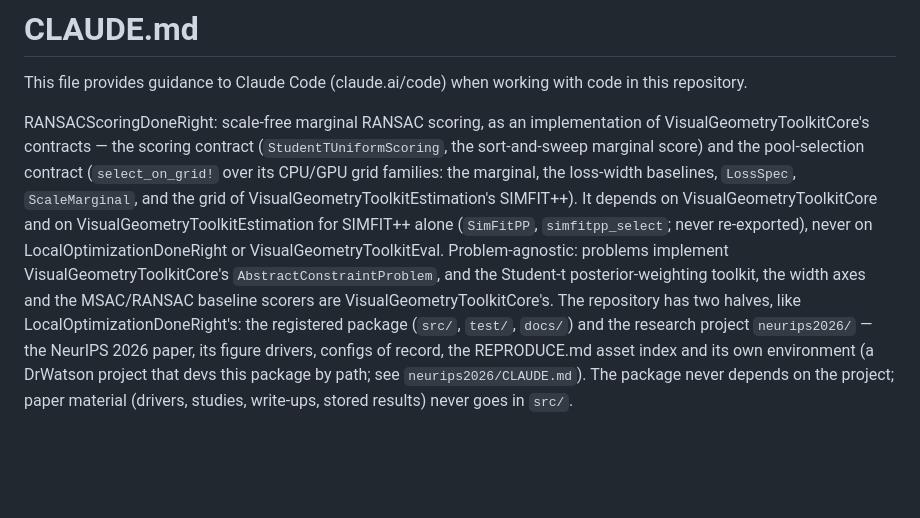
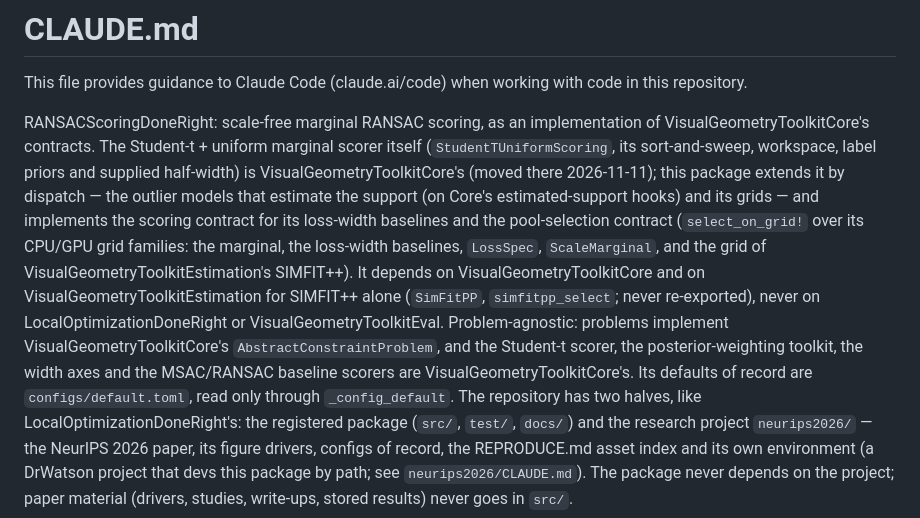
Before and after one commit to VisualGeometryToolkit/RANSACScoringDoneRight.jl, a Markdown page: CLAUDE.md, the part around the change. Rendered like a GitHub page; blank space fills up the shorter version.

Commit message:
CLAUDE.md: the Student-t scorer is VisualGeometryToolkitCore's; this package extends it and reads its defaults from configs/default.toml (temporary [sources] to the unregistered 0.9 stack)

```diff
--- a/CLAUDE.md
+++ b/CLAUDE.md
@@ -3,8 +3,12 @@
 This file provides guidance to Claude Code (claude.ai/code) when working with code in this repository.
 
 RANSACScoringDoneRight: scale-free marginal RANSAC scoring, as an
-implementation of VisualGeometryToolkitCore's contracts — the scoring contract
-(`StudentTUniformScoring`, the sort-and-sweep marginal score) and the
+implementation of VisualGeometryToolkitCore's contracts. The Student-t + uniform
+marginal scorer itself (`StudentTUniformScoring`, its sort-and-sweep, workspace,
+label priors and supplied half-width) is VisualGeometryToolkitCore's (moved there
+2026-11-11); this package extends it by dispatch — the outlier models that
+estimate the support (on Core's estimated-support hooks) and its grids — and
+implements the scoring contract for its loss-width baselines and the
 pool-selection contract (`select_on_grid!` over its CPU/GPU grid families:
 the marginal, the loss-width baselines, `LossSpec`, `ScaleMarginal`, and the
 grid of VisualGeometryToolkitEstimation's SIMFIT++). It depends on
@@ -12,8 +16,10 @@ VisualGeometryToolkitCore and on VisualGeometryToolkitEstimation for SIMFIT++
 alone (`SimFitPP`, `simfitpp_select`; never re-exported), never on
 LocalOptimizationDoneRight or VisualGeometryToolkitEval.
 Problem-agnostic: problems implement VisualGeometryToolkitCore's
-`AbstractConstraintProblem`, and the Student-t posterior-weighting toolkit,
-the width axes and the MSAC/RANSAC baseline scorers are VisualGeometryToolkitCore's.
+`AbstractConstraintProblem`, and the Student-t scorer, the posterior-weighting
+toolkit, the width axes and the MSAC/RANSAC baseline scorers are
+VisualGeometryToolkitCore's. Its defaults of record are `configs/default.toml`,
+read only through `_config_default`.
 The repository has two halves, like LocalOptimizationDoneRight's: the
 registered package (`src/`, `test/`, `docs/`) and the research project
 `neurips2026/` — the NeurIPS 2026 paper, its figure drivers, configs of record,
```
